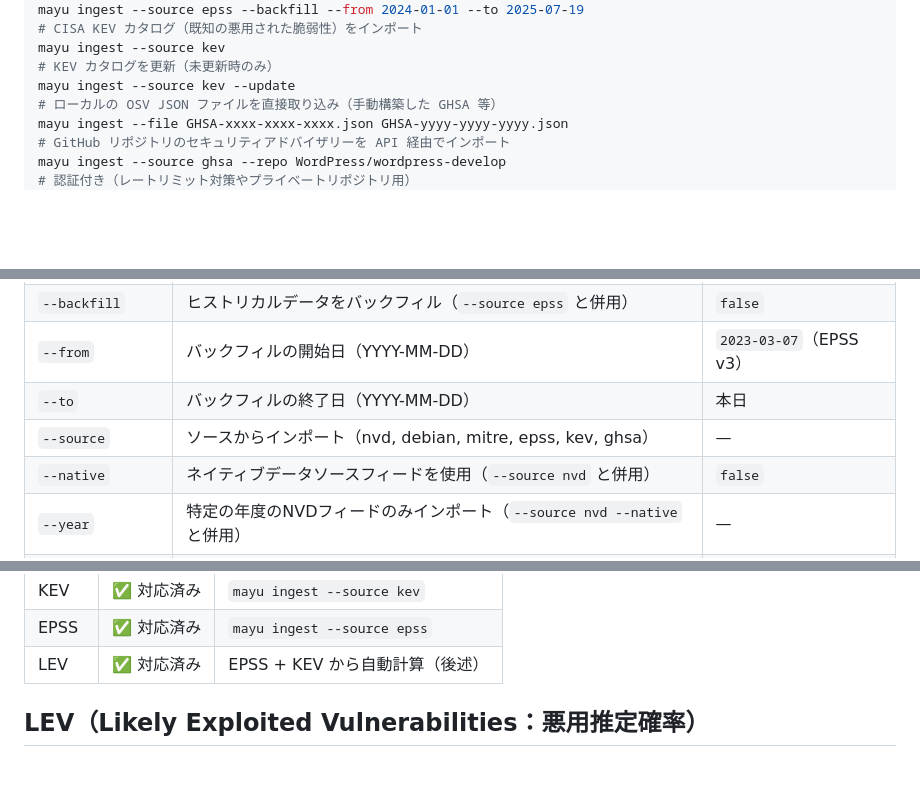
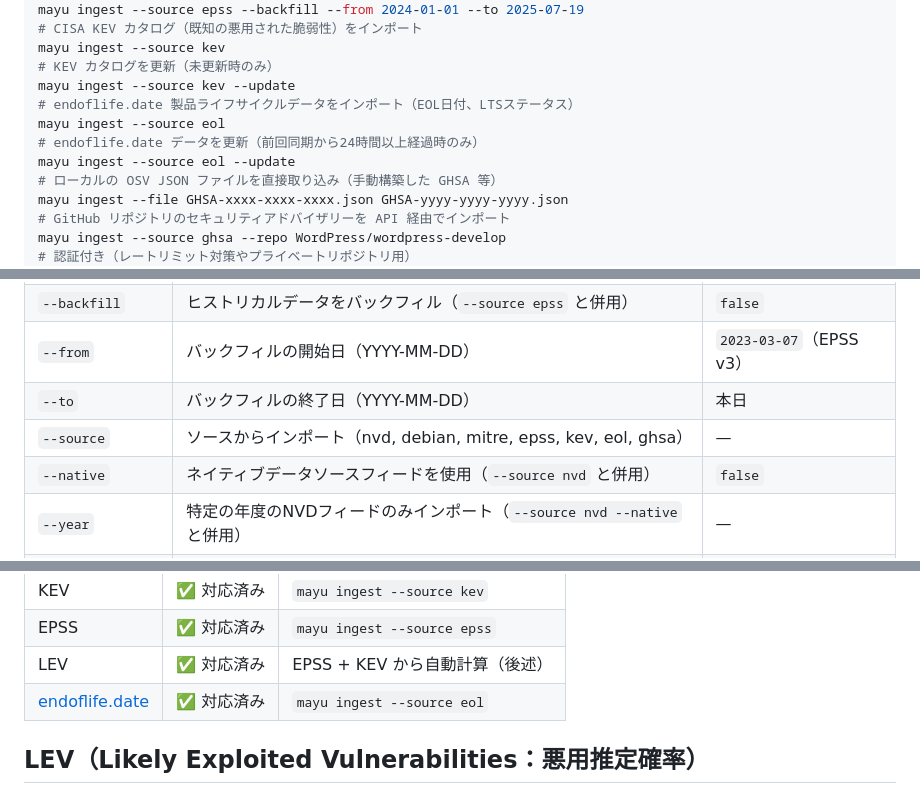
Before and after one commit to kato83/mayu, a Markdown page: README_ja.md, 3 parts joined by grey strips. Drawn GitHub-style; blank space fills up the shorter version.

```diff
--- a/README_ja.md
+++ b/README_ja.md
@@ -160,6 +160,10 @@ mayu ingest --source epss --backfill --from 2024-01-01 --to 2025-07-19
 mayu ingest --source kev
 # KEV カタログを更新（未更新時のみ）
 mayu ingest --source kev --update
+# endoflife.date 製品ライフサイクルデータをインポート（EOL日付、LTSステータス）
+mayu ingest --source eol
+# endoflife.date データを更新（前回同期から24時間以上経過時のみ）
+mayu ingest --source eol --update
 # ローカルの OSV JSON ファイルを直接取り込み（手動構築した GHSA 等）
 mayu ingest --file GHSA-xxxx-xxxx-xxxx.json GHSA-yyyy-yyyy-yyyy.json
 # GitHub リポジトリのセキュリティアドバイザリーを API 経由でインポート
@@ -247,7 +251,7 @@ OSV から脆弱性データをローカルデータベースにインポート
 | `--backfill` | ヒストリカルデータをバックフィル（`--source epss` と併用） | `false` |
 | `--from` | バックフィルの開始日（YYYY-MM-DD） | `2023-03-07`（EPSS v3） |
 | `--to` | バックフィルの終了日（YYYY-MM-DD） | 本日 |
-| `--source` | ソースからインポート（nvd, debian, mitre, epss, kev, ghsa） | — |
+| `--source` | ソースからインポート（nvd, debian, mitre, epss, kev, eol, ghsa） | — |
 | `--native` | ネイティブデータソースフィードを使用（`--source nvd` と併用） | `false` |
 | `--year` | 特定の年度のNVDフィードのみインポート（`--source nvd --native` と併用） | — |
 | `--file` | ローカルの OSV JSON ファイルを取り込み（パスを位置引数で指定） | `false` |
@@ -623,6 +627,7 @@ webhooks:
 | KEV | ✅ 対応済み | `mayu ingest --source kev` |
 | EPSS | ✅ 対応済み | `mayu ingest --source epss` |
 | LEV | ✅ 対応済み | EPSS + KEV から自動計算（後述） |
+| [endoflife.date](https://endoflife.date/) | ✅ 対応済み | `mayu ingest --source eol` |
 
 ## LEV（Likely Exploited Vulnerabilities：悪用推定確率）
 
```
Also changed, not shown: other parts of README_ja.md (+1 -1 lines), README.md (+7 -2 lines).
